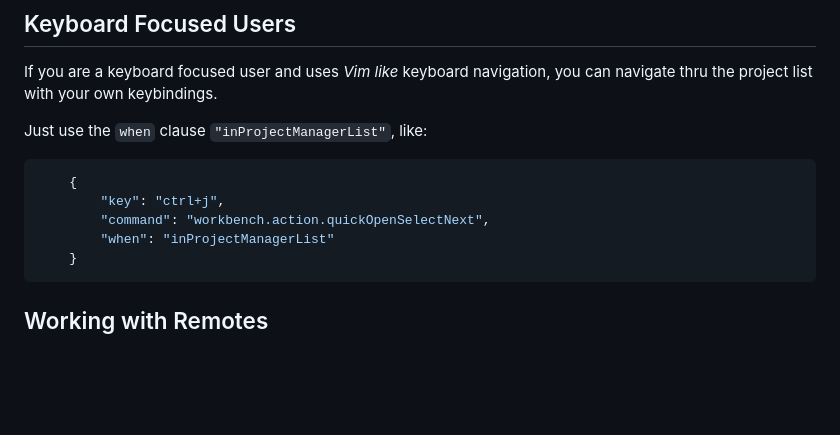
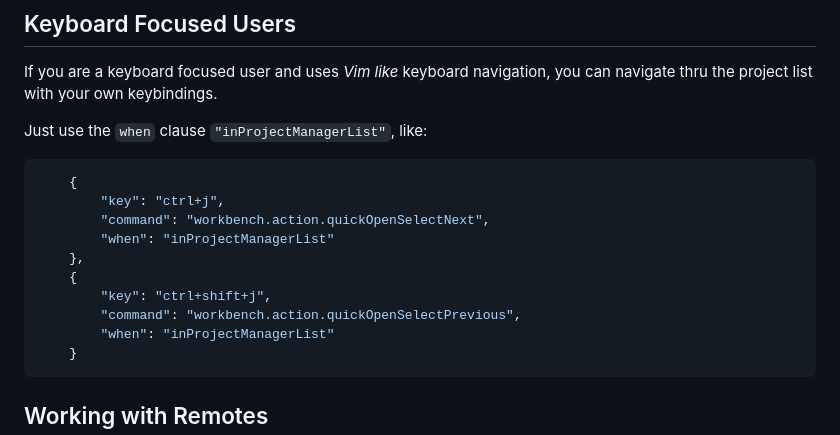
Before and after one commit to alefragnani/vscode-project-manager, a Markdown page: README.md, the part around the change. GitHub-like rendering; blank space fills up the shorter version.

Commit message:
docs: add `workbench.action.quickOpenSelectPrevious` command key binding to keyboard focused users section in the README

````diff
--- a/README.md
+++ b/README.md
@@ -128,6 +128,11 @@ Just use the `when` clause `"inProjectManagerList"`, like:
     {
         "key": "ctrl+j",
         "command": "workbench.action.quickOpenSelectNext",
+        "when": "inProjectManagerList"
+    },
+    {
+        "key": "ctrl+shift+j",
+        "command": "workbench.action.quickOpenSelectPrevious",
         "when": "inProjectManagerList"
     }
 ```
````
